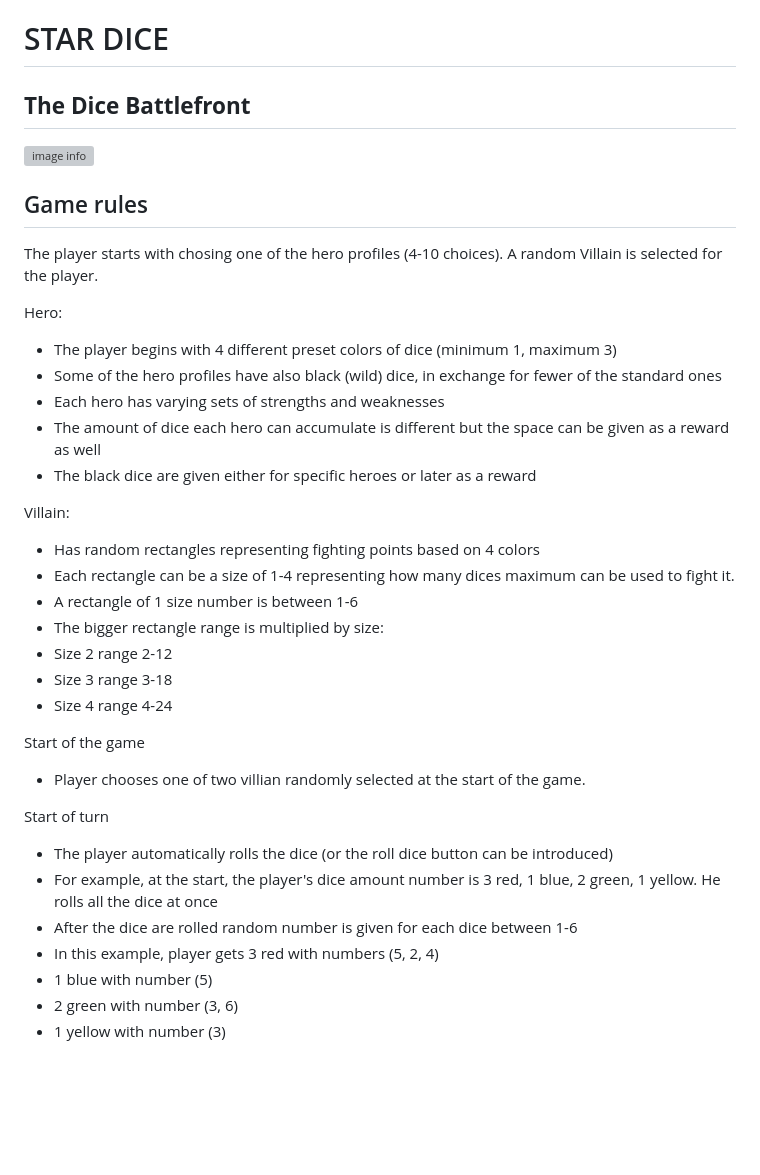
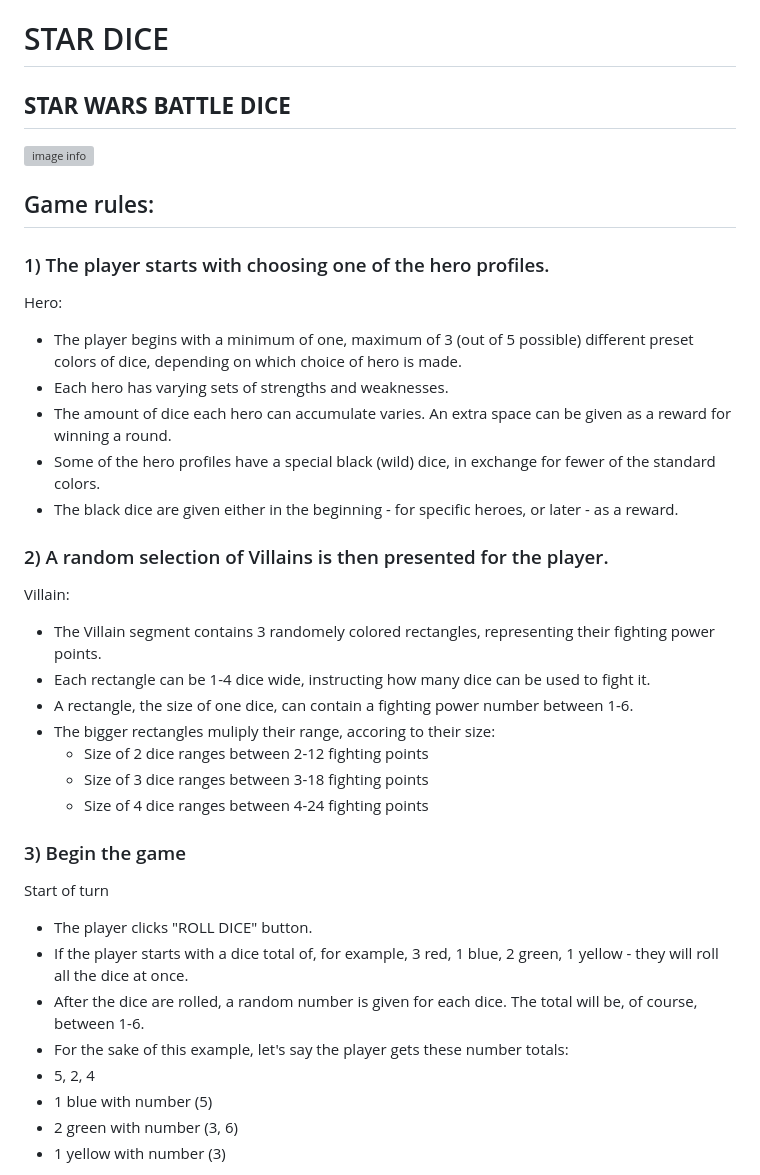
Before and after one commit to CodeConnoisseur74/team7-grogu-23-hackathon, a Markdown page: README.md, the part around the change. Rendered like a GitHub page; blank space fills up the shorter version; grey boxes are pictures that could not be loaded.

Commit message:
docs: Updating Game Rules in README.md file

```diff
--- a/README.md
+++ b/README.md
@@ -1,39 +1,41 @@
 # STAR DICE
-## **The Dice Battlefront**
+## **STAR WARS BATTLE DICE**
 
 ![image info](https://ui.dev/amiresponsive)
 
-## Game rules
+## Game rules:
 
-The player starts with chosing one of the hero profiles (4-10 choices).
-A random Villain is selected for the player.
+
+### 1) The player starts with choosing one of the hero profiles.
 
 Hero:
-- The player begins with 4 different preset colors of dice (minimum 1, maximum 3)
-- Some of the hero profiles have also black (wild) dice, in exchange for fewer of the standard ones
-- Each hero has varying sets of strengths and weaknesses
-- The amount of dice each hero can accumulate is different but the space can be given as a reward as well
-- The black dice are given either for specific heroes or later as a reward
+- The player begins with a minimum of one, maximum of 3 (out of 5 possible) different preset colors of dice, depending on which choice of hero is made.
+- Each hero has varying sets of strengths and weaknesses.
+- The amount of dice each hero can accumulate varies. An extra space can be given as a reward for winning a round.
+- Some of the hero profiles have a special black (wild) dice, in exchange for fewer of the standard colors.
+- The black dice are given either in the beginning - for specific heroes, or later - as a reward.
 
 
+### 2) A random selection of Villains is then presented for the player.
+
 Villain:
-- Has random rectangles representing fighting points based on 4 colors
-- Each rectangle can be a size of 1-4 representing how many dices maximum can be used to fight it.
-- A rectangle of 1 size number is between 1-6
-- The bigger rectangle range is multiplied by size:
-- Size 2 range 2-12
-- Size 3 range 3-18
-- Size 4 range 4-24
-
-Start of the game
-- Player chooses one of two villian randomly selected at the start of the game.
+- The Villain segment contains 3 randomely colored rectangles, representing their fighting power points.
+- Each rectangle can be 1-4 dice wide, instructing how many dice can be used to fight it.
+- A rectangle, the size of one dice, can contain a fighting power number between 1-6.
+- The bigger rectangles muliply their range, accoring to their size:
+    - Size  of 2 dice ranges between 2-12 fighting points
+    - Size of 3 dice ranges between 3-18 fighting points
+    - Size of 4 dice ranges between 4-24 fighting points
 
 
+### 3) Begin the game
+
 Start of turn
-- The player automatically rolls the dice (or the roll dice button can be introduced)
-- For example, at the start, the player's dice amount number is 3 red, 1 blue, 2 green, 1 yellow. He rolls all the dice at once
-- After the dice are rolled random number is given for each dice between 1-6
-- In this example, player gets 3 red with numbers (5, 2, 4)
+- The player clicks "ROLL DICE" button.
+- If the player starts with a dice total of, for example, 3 red, 1 blue, 2 green, 1 yellow - they will roll all the dice at once.
+- After the dice are rolled, a random number is given for each dice. The total will be, of course, between 1-6.
+- For the sake of this example, let's say the player gets these number totals:
+- 5, 2, 4
 - 1 blue with number (5)
 - 2 green with number (3, 6)
 - 1 yellow with number (3)
```
